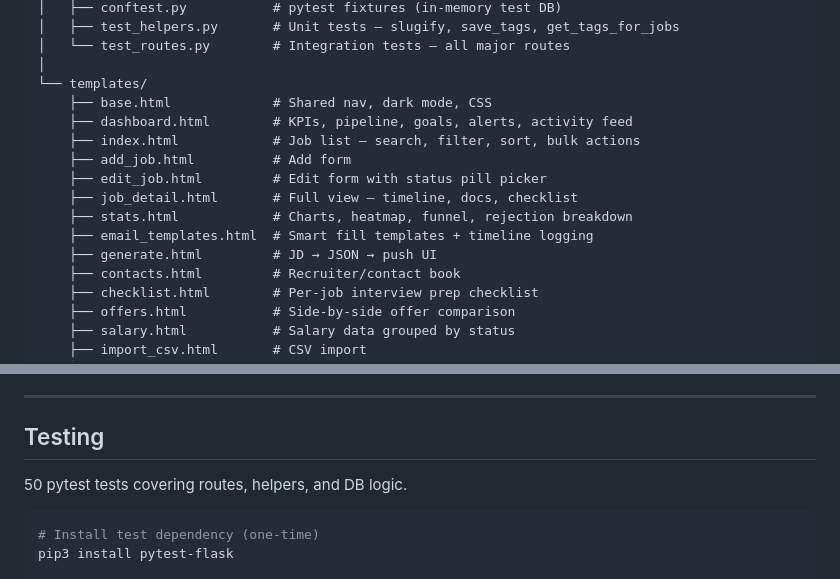
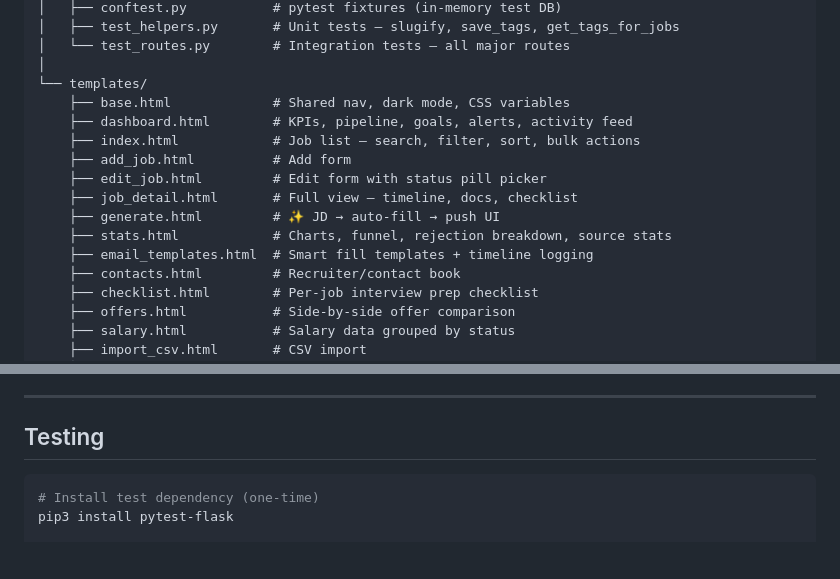
Before and after one commit to sananakther6642/JobApplicatonTracker, a Markdown page: README.md, 2 parts joined by grey strips. Rendered like a GitHub page; blank space fills up the shorter version.

````diff
--- a/README.md
+++ b/README.md
@@ -232,15 +207,15 @@ jat/
 │   └── test_routes.py        # Integration tests — all major routes
 │
 └── templates/
-    ├── base.html             # Shared nav, dark mode, CSS
+    ├── base.html             # Shared nav, dark mode, CSS variables
     ├── dashboard.html        # KPIs, pipeline, goals, alerts, activity feed
     ├── index.html            # Job list — search, filter, sort, bulk actions
     ├── add_job.html          # Add form
     ├── edit_job.html         # Edit form with status pill picker
     ├── job_detail.html       # Full view — timeline, docs, checklist
-    ├── stats.html            # Charts, heatmap, funnel, rejection breakdown
+    ├── generate.html         # ✨ JD → auto-fill → push UI
+    ├── stats.html            # Charts, funnel, rejection breakdown, source stats
     ├── email_templates.html  # Smart fill templates + timeline logging
-    ├── generate.html         # JD → JSON → push UI
     ├── contacts.html         # Recruiter/contact book
     ├── checklist.html        # Per-job interview prep checklist
     ├── offers.html           # Side-by-side offer comparison
@@ -262,8 +237,6 @@ jat/
 ---
 
 ## Testing
-
-50 pytest tests covering routes, helpers, and DB logic.
 
 ```bash
 # Install test dependency (one-time)
````
Also changed, not shown: other parts of README.md (+25 -50 lines).
